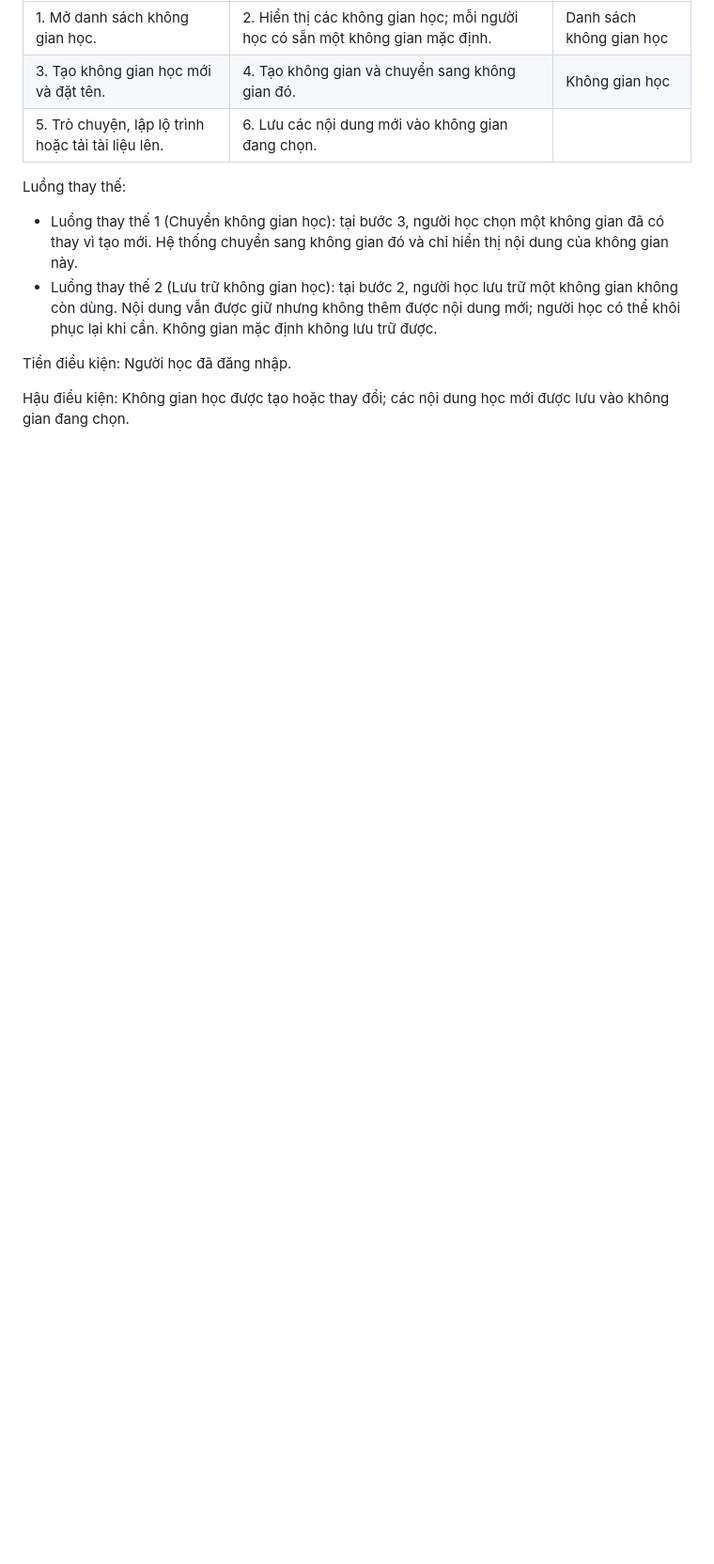
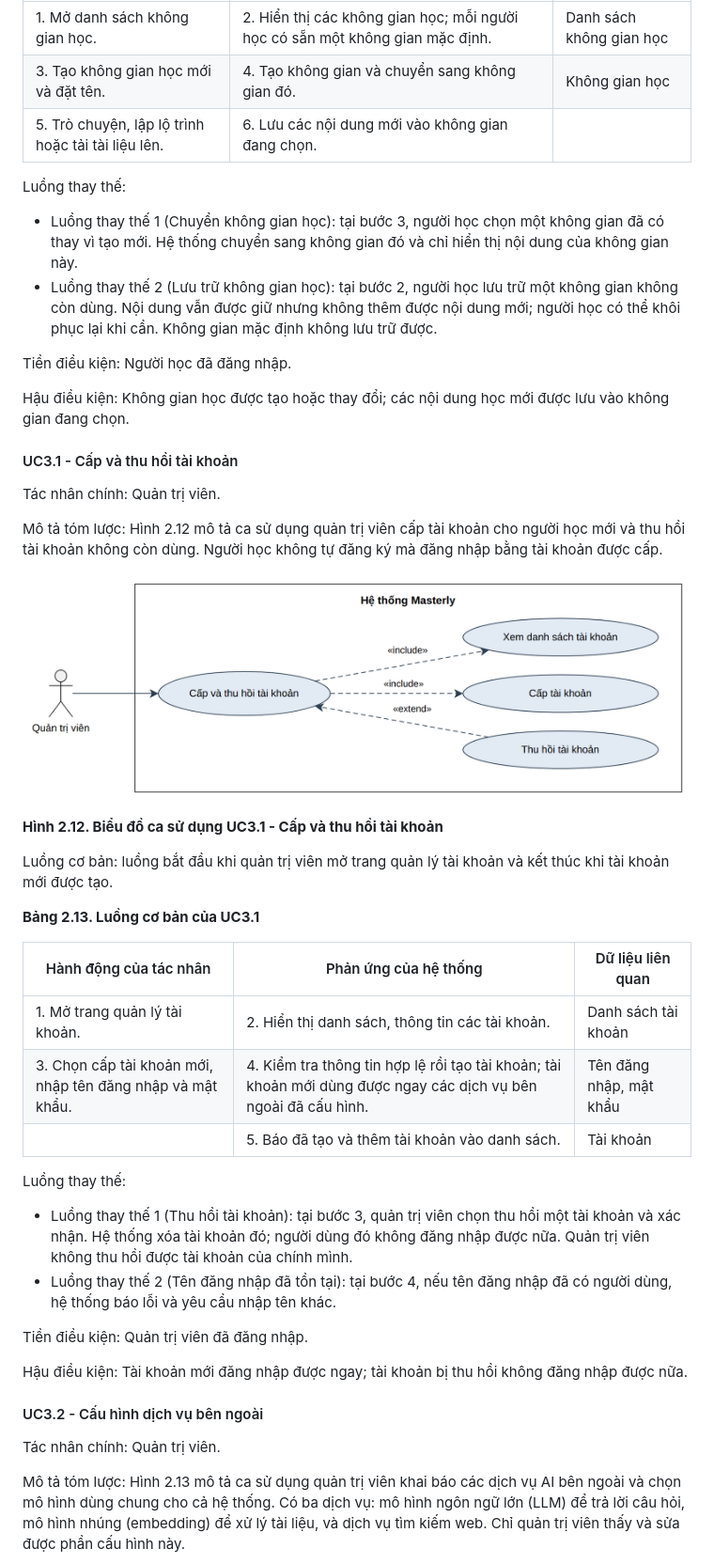
Before and after one commit to minhhai205/masterly, a Markdown page: report/chuong-2-phan-tich-yeu-cau.md, the part around one of its changes. Shown at 94% size. GitHub-like rendering; pictures changed too: report/images/uc3-1-cap-va-thu-hoi-tai-khoan.png (added); blank space fills up the shorter version.

```diff
--- a/report/chuong-2-phan-tich-yeu-cau.md
+++ b/report/chuong-2-phan-tich-yeu-cau.md
@@ -397,3 +397,39 @@ Luồng thay thế:
 Tiền điều kiện: Người học đã đăng nhập.
 
 Hậu điều kiện: Không gian học được tạo hoặc thay đổi; các nội dung học mới được lưu vào không gian đang chọn.
+
+#### UC3.1 - Cấp và thu hồi tài khoản
+
+Tác nhân chính: Quản trị viên.
+
+Mô tả tóm lược: Hình 2.12 mô tả ca sử dụng quản trị viên cấp tài khoản cho người học mới và thu hồi tài khoản không còn dùng. Người học không tự đăng ký mà đăng nhập bằng tài khoản được cấp.
+
+![Hình 2.12. Biểu đồ ca sử dụng UC3.1 - Cấp và thu hồi tài khoản](images/uc3-1-cap-va-thu-hoi-tai-khoan.png)
+
+**Hình 2.12. Biểu đồ ca sử dụng UC3.1 - Cấp và thu hồi tài khoản**
+
+Luồng cơ bản: luồng bắt đầu khi quản trị viên mở trang quản lý tài khoản và kết thúc khi tài khoản mới được tạo.
+
+**Bảng 2.13. Luồng cơ bản của UC3.1**
+
+| Hành động của tác nhân | Phản ứng của hệ thống | Dữ liệu liên quan |
+|---|---|---|
+| 1. Mở trang quản lý tài khoản. | 2. Hiển thị danh sách, thông tin các tài khoản. | Danh sách tài khoản |
+| 3. Chọn cấp tài khoản mới, nhập tên đăng nhập và mật khẩu. | 4. Kiểm tra thông tin hợp lệ rồi tạo tài khoản; tài khoản mới dùng được ngay các dịch vụ bên ngoài đã cấu hình. | Tên đăng nhập, mật khẩu |
+| | 5. Báo đã tạo và thêm tài khoản vào danh sách. | Tài khoản |
+
+Luồng thay thế:
+
+- Luồng thay thế 1 (Thu hồi tài khoản): tại bước 3, quản trị viên chọn thu hồi một tài khoản và xác nhận. Hệ thống xóa tài khoản đó; người dùng đó không đăng nhập được nữa. Quản trị viên không thu hồi được tài khoản của chính mình.
+- Luồng thay thế 2 (Tên đăng nhập đã tồn tại): tại bước 4, nếu tên đăng nhập đã có người dùng, hệ thống báo lỗi và yêu cầu nhập tên khác.
+
+Tiền điều kiện: Quản trị viên đã đăng nhập.
+
+Hậu điều kiện: Tài khoản mới đăng nhập được ngay; tài khoản bị thu hồi không đăng nhập được nữa.
+
+#### UC3.2 - Cấu hình dịch vụ bên ngoài
+
+Tác nhân chính: Quản trị viên.
+
+Mô tả tóm lược: Hình 2.13 mô tả ca sử dụng quản trị viên khai báo các dịch vụ AI bên ngoài và chọn mô hình dùng chung cho cả hệ thống. Có ba dịch vụ: mô hình ngôn ngữ lớn (LLM) để trả lời câu hỏi, mô hình nhúng (embedding) để xử lý tài liệu, và dịch vụ tìm kiếm web. Chỉ quản trị viên thấy và sửa được phần cấu hình này.
+
```
Also changed, not shown: other parts of report/chuong-2-phan-tich-yeu-cau.md (+22 -0 lines), report/images/uc3-2-cau-hinh-dich-vu-ben-ngoai.png (added), 2 other files.
